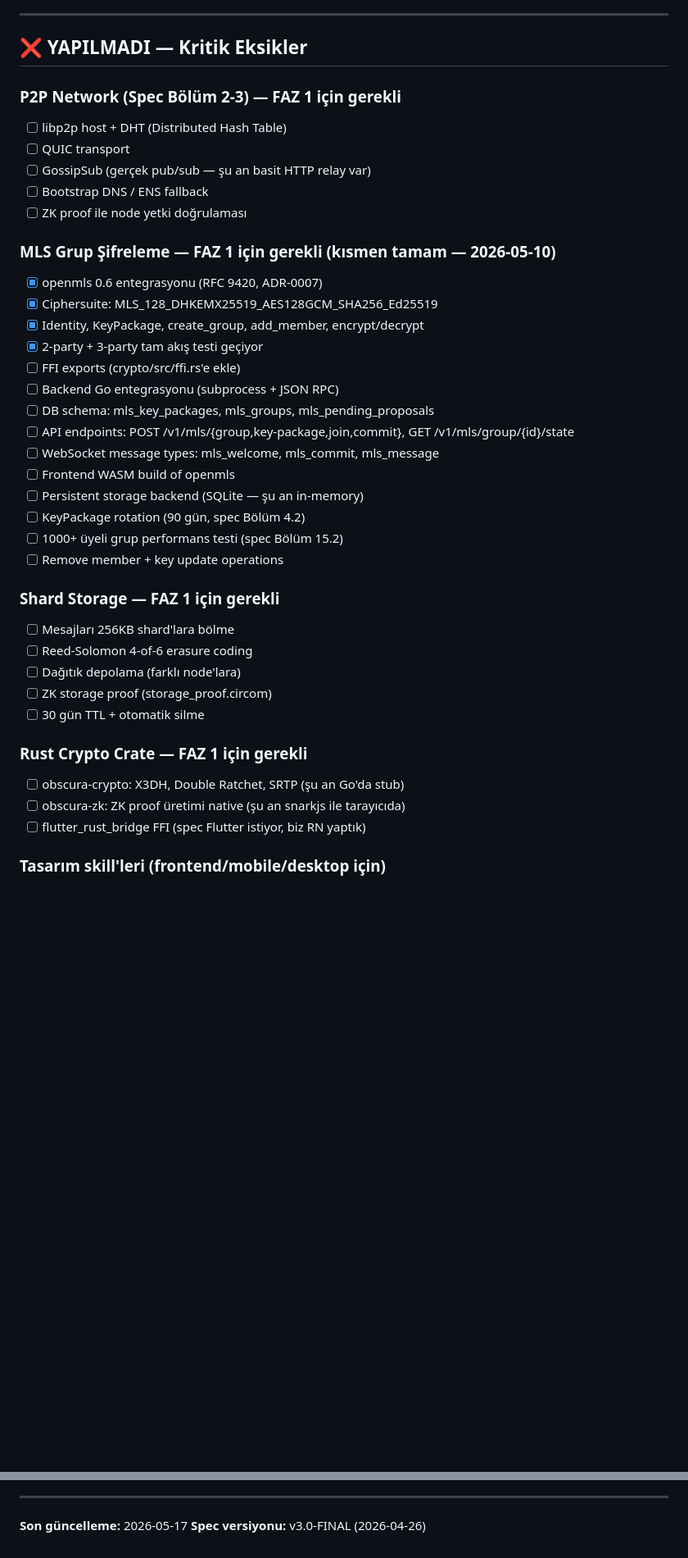
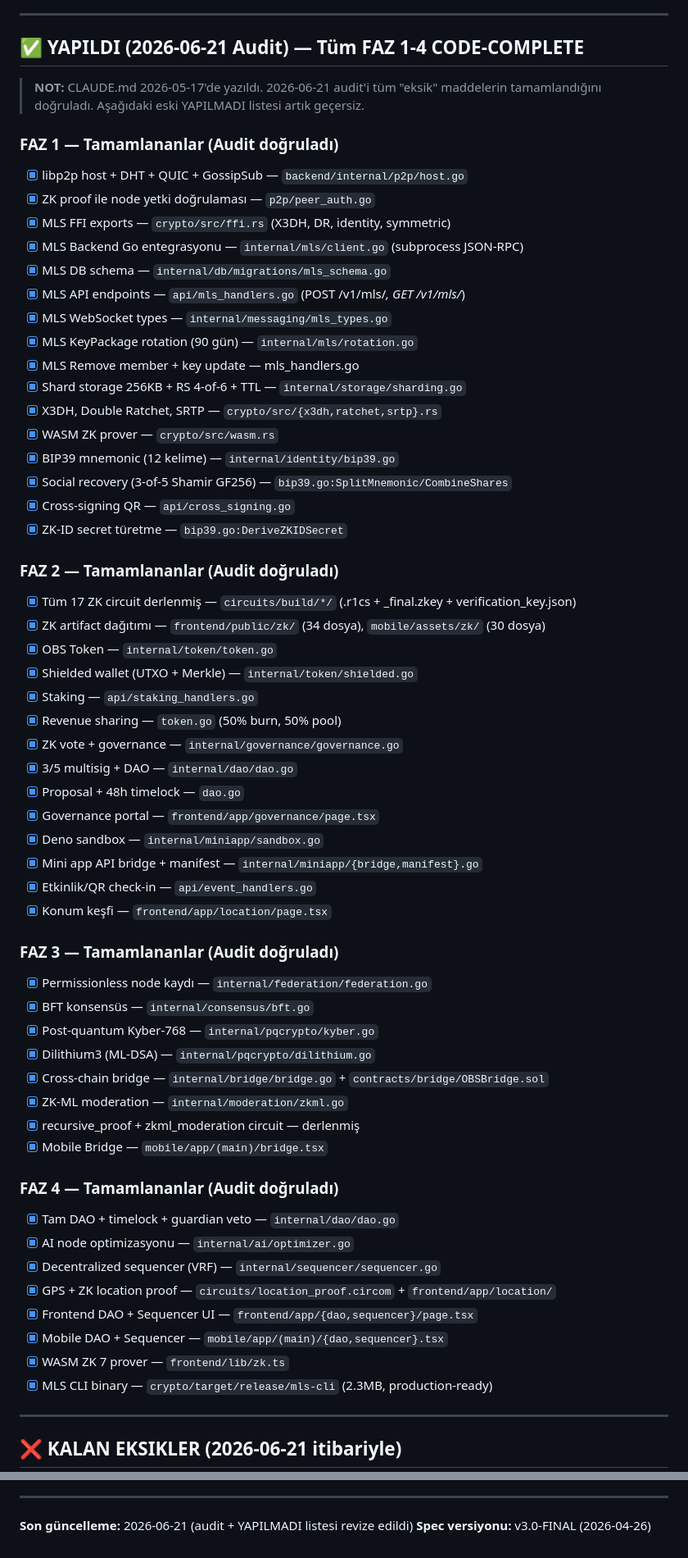
Before and after one commit to DHanBeg/Obscura, a Markdown page: CLAUDE.md, 2 parts joined by grey strips. Shown at 82% size. Drawn GitHub-style; blank space fills up the shorter version.

```diff
--- a/CLAUDE.md
+++ b/CLAUDE.md
@@ -179,41 +179,66 @@ GET    /v1/stream  (WebSocket)
 
 ---
 
-## ❌ YAPILMADI — Kritik Eksikler
+## ✅ YAPILDI (2026-06-21 Audit) — Tüm FAZ 1-4 CODE-COMPLETE
 
-### P2P Network (Spec Bölüm 2-3) — FAZ 1 için gerekli
-- [ ] libp2p host + DHT (Distributed Hash Table)
-- [ ] QUIC transport
-- [ ] GossipSub (gerçek pub/sub — şu an basit HTTP relay var)
-- [ ] Bootstrap DNS / ENS fallback
-- [ ] ZK proof ile node yetki doğrulaması
+> **NOT:** CLAUDE.md 2026-05-17'de yazıldı. 2026-06-21 audit'i tüm "eksik" maddelerin
+> tamamlandığını doğruladı. Aşağıdaki eski YAPILMADI listesi artık geçersiz.
 
-### MLS Grup Şifreleme — FAZ 1 için gerekli (kısmen tamam — 2026-05-10)
-- [x] openmls 0.6 entegrasyonu (RFC 9420, ADR-0007)
-- [x] Ciphersuite: MLS_128_DHKEMX25519_AES128GCM_SHA256_Ed25519
-- [x] Identity, KeyPackage, create_group, add_member, encrypt/decrypt
-- [x] 2-party + 3-party tam akış testi geçiyor
-- [ ] FFI exports (crypto/src/ffi.rs'e ekle)
-- [ ] Backend Go entegrasyonu (subprocess + JSON RPC)
-- [ ] DB schema: mls_key_packages, mls_groups, mls_pending_proposals
-- [ ] API endpoints: POST /v1/mls/{group,key-package,join,commit}, GET /v1/mls/group/{id}/state
-- [ ] WebSocket message types: mls_welcome, mls_commit, mls_message
-- [ ] Frontend WASM build of openmls
-- [ ] Persistent storage backend (SQLite — şu an in-memory)
-- [ ] KeyPackage rotation (90 gün, spec Bölüm 4.2)
-- [ ] 1000+ üyeli grup performans testi (spec Bölüm 15.2)
-- [ ] Remove member + key update operations
+### FAZ 1 — Tamamlananlar (Audit doğruladı)
+- [x] libp2p host + DHT + QUIC + GossipSub — `backend/internal/p2p/host.go`
+- [x] ZK proof ile node yetki doğrulaması — `p2p/peer_auth.go`
+- [x] MLS FFI exports — `crypto/src/ffi.rs` (X3DH, DR, identity, symmetric)
+- [x] MLS Backend Go entegrasyonu — `internal/mls/client.go` (subprocess JSON-RPC)
+- [x] MLS DB schema — `internal/db/migrations/mls_schema.go`
+- [x] MLS API endpoints — `api/mls_handlers.go` (POST /v1/mls/*, GET /v1/mls/*)
+- [x] MLS WebSocket types — `internal/messaging/mls_types.go`
+- [x] MLS KeyPackage rotation (90 gün) — `internal/mls/rotation.go`
+- [x] MLS Remove member + key update — mls_handlers.go
+- [x] Shard storage 256KB + RS 4-of-6 + TTL — `internal/storage/sharding.go`
+- [x] X3DH, Double Ratchet, SRTP — `crypto/src/{x3dh,ratchet,srtp}.rs`
+- [x] WASM ZK prover — `crypto/src/wasm.rs`
+- [x] BIP39 mnemonic (12 kelime) — `internal/identity/bip39.go`
+- [x] Social recovery (3-of-5 Shamir GF256) — `bip39.go:SplitMnemonic/CombineShares`
+- [x] Cross-signing QR — `api/cross_signing.go`
+- [x] ZK-ID secret türetme — `bip39.go:DeriveZKIDSecret`
 
-### Shard Storage — FAZ 1 için gerekli
-- [ ] Mesajları 256KB shard'lara bölme
-- [ ] Reed-Solomon 4-of-6 erasure coding
-- [ ] Dağıtık depolama (farklı node'lara)
-- [ ] ZK storage proof (storage_proof.circom)
-- [ ] 30 gün TTL + otomatik silme
+### FAZ 2 — Tamamlananlar (Audit doğruladı)
+- [x] Tüm 17 ZK circuit derlenmiş — `circuits/build/*/` (.r1cs + _final.zkey + verification_key.json)
+- [x] ZK artifact dağıtımı — `frontend/public/zk/` (34 dosya), `mobile/assets/zk/` (30 dosya)
+- [x] OBS Token — `internal/token/token.go`
+- [x] Shielded wallet (UTXO + Merkle) — `internal/token/shielded.go`
+- [x] Staking — `api/staking_handlers.go`
+- [x] Revenue sharing — `token.go` (50% burn, 50% pool)
+- [x] ZK vote + governance — `internal/governance/governance.go`
+- [x] 3/5 multisig + DAO — `internal/dao/dao.go`
+- [x] Proposal + 48h timelock — `dao.go`
+- [x] Governance portal — `frontend/app/governance/page.tsx`
+- [x] Deno sandbox — `internal/miniapp/sandbox.go`
+- [x] Mini app API bridge + manifest — `internal/miniapp/{bridge,manifest}.go`
+- [x] Etkinlik/QR check-in — `api/event_handlers.go`
+- [x] Konum keşfi — `frontend/app/location/page.tsx`
 
-### Rust Crypto Crate — FAZ 1 için gerekli
-- [ ] obscura-crypto: X3DH, Double Ratchet, SRTP (şu an Go'da stub)
-- [ ] obscura-zk: ZK proof üretimi native (şu an snarkjs ile tarayıcıda)
-- [ ] flutter_rust_bridge FFI (spec Flutter istiyor, biz RN yaptık)
+### FAZ 3 — Tamamlananlar (Audit doğruladı)
+- [x] Permissionless node kaydı — `internal/federation/federation.go`
+- [x] BFT konsensüs — `internal/consensus/bft.go`
+- [x] Post-quantum Kyber-768 — `internal/pqcrypto/kyber.go`
+- [x] Dilithium3 (ML-DSA) — `internal/pqcrypto/dilithium.go`
+- [x] Cross-chain bridge — `internal/bridge/bridge.go` + `contracts/bridge/OBSBridge.sol`
+- [x] ZK-ML moderation — `internal/moderation/zkml.go`
+- [x] recursive_proof + zkml_moderation circuit — derlenmiş
+- [x] Mobile Bridge — `mobile/app/(main)/bridge.tsx`
 
-### Tasarım skill'leri (frontend/mobile/desktop için)
+### FAZ 4 — Tamamlananlar (Audit doğruladı)
+- [x] Tam DAO + timelock + guardian veto — `internal/dao/dao.go`
+- [x] AI node optimizasyonu — `internal/ai/optimizer.go`
+- [x] Decentralized sequencer (VRF) — `internal/sequencer/sequencer.go`
+- [x] GPS + ZK location proof — `circuits/location_proof.circom` + `frontend/app/location/`
+- [x] Frontend DAO + Sequencer UI — `frontend/app/{dao,sequencer}/page.tsx`
+- [x] Mobile DAO + Sequencer — `mobile/app/(main)/{dao,sequencer}.tsx`
+- [x] WASM ZK 7 prover — `frontend/lib/zk.ts`
+- [x] MLS CLI binary — `crypto/target/release/mls-cli` (2.3MB, production-ready)
+
+---
+
+## ❌ KALAN EKSIKLER (2026-06-21 itibariyle)
+
@@ -489,5 +441,5 @@ docs/
 
 ---
 
-**Son güncelleme:** 2026-05-17
+**Son güncelleme:** 2026-06-21 (audit + YAPILMADI listesi revize edildi)
 **Spec versiyonu:** v3.0-FINAL (2026-04-26)
```
Also changed, not shown: other parts of CLAUDE.md (+16 -89 lines).
